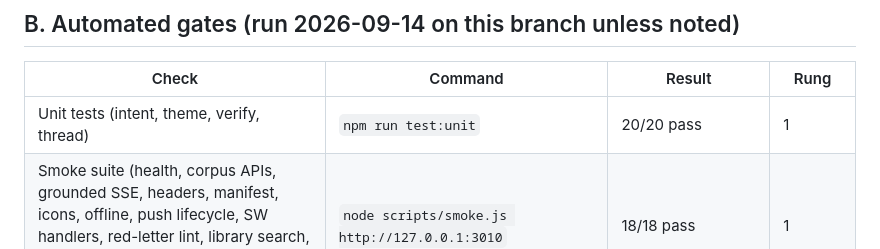
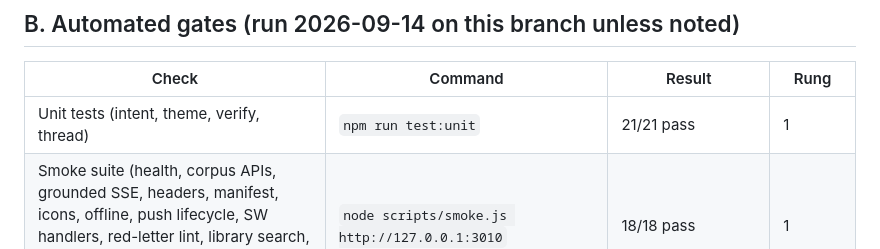
Before and after one commit to eyoitsmedean/Ai, a Markdown page: RELEASE.md, the part around the change. Drawn GitHub-style.

Commit message:
Note unit suite 21/21 on the ATELIER gate list
Co-authored-by: eyoitsmedean <eyoitsmedean@users.noreply.github.com>

```diff
--- a/RELEASE.md
+++ b/RELEASE.md
@@ -18,7 +18,7 @@ Last updated 2026-09-14 on branch `cursor/lodestar-cycle-one-6ab5`.
 
 | Check | Command | Result | Rung |
 | --- | --- | --- | --- |
-| Unit tests (intent, theme, verify, thread) | `npm run test:unit` | 20/20 pass | 1 |
+| Unit tests (intent, theme, verify, thread) | `npm run test:unit` | 21/21 pass | 1 |
 | Smoke suite (health, corpus APIs, grounded SSE, headers, manifest, icons, offline, push lifecycle, SW handlers, red-letter lint, library search, legal page, install sheet, chat-first helpers, `/share`, verse-object) | `node scripts/smoke.js http://127.0.0.1:3010` | 18/18 pass | 1 |
 | Evaluation set — corpus mode | `node scripts/eval.js --strict http://127.0.0.1:3010` | 96/96 pass; p95 4 ms | 1 |
 | Rendered UI at 390×844: Advisor default, verse object, lectio-from-answer, shared-word welcome, crisis 911/988/chat.988, library `?ref=` card | `PUPPETEER_DIR=/tmp/rla-qa CHROME_PATH=/usr/bin/google-chrome node scripts/ui-check.js http://127.0.0.1:3010` | 32/32 pass | 1 |
```
